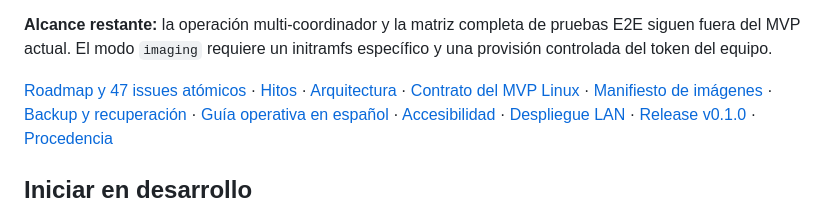
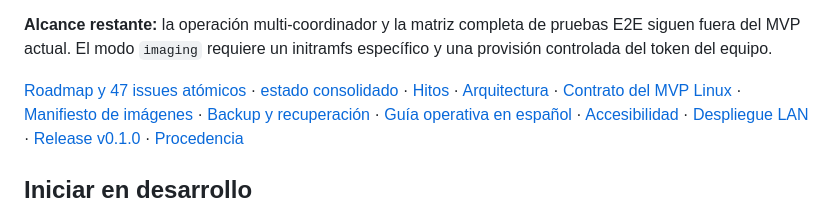
Before and after one commit to cavazquez/pyfog, a Markdown page: README.md, the part around the change. Rendered like a GitHub page.

Commit message:
docs: consolidate completed MVP roadmap

```diff
--- a/README.md
+++ b/README.md
@@ -15,6 +15,7 @@ fuera del MVP actual. El modo `imaging` requiere un initramfs específico y una
 del token del equipo.
 
 [Roadmap y 47 issues atómicos](https://github.com/cavazquez/pyfog/issues/1) ·
+[estado consolidado](docs/roadmap.md) ·
 [Hitos](https://github.com/cavazquez/pyfog/milestones) ·
 [Arquitectura](docs/architecture.md) ·
 [Contrato del MVP Linux](docs/adr/0001-mvp-linux.md) ·
```
Also changed, not shown: docs/roadmap.md (added, +107 -0 lines).
